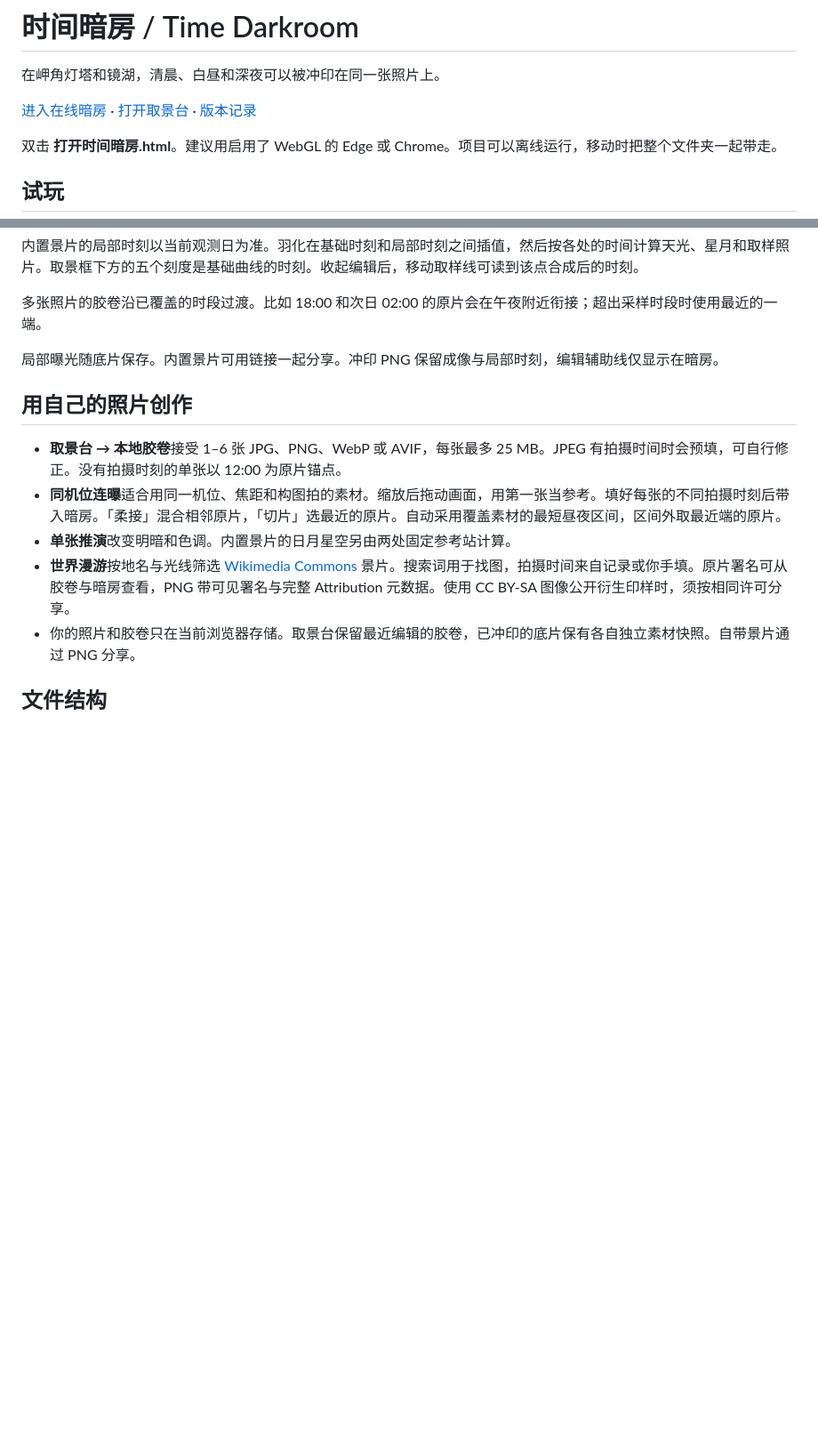
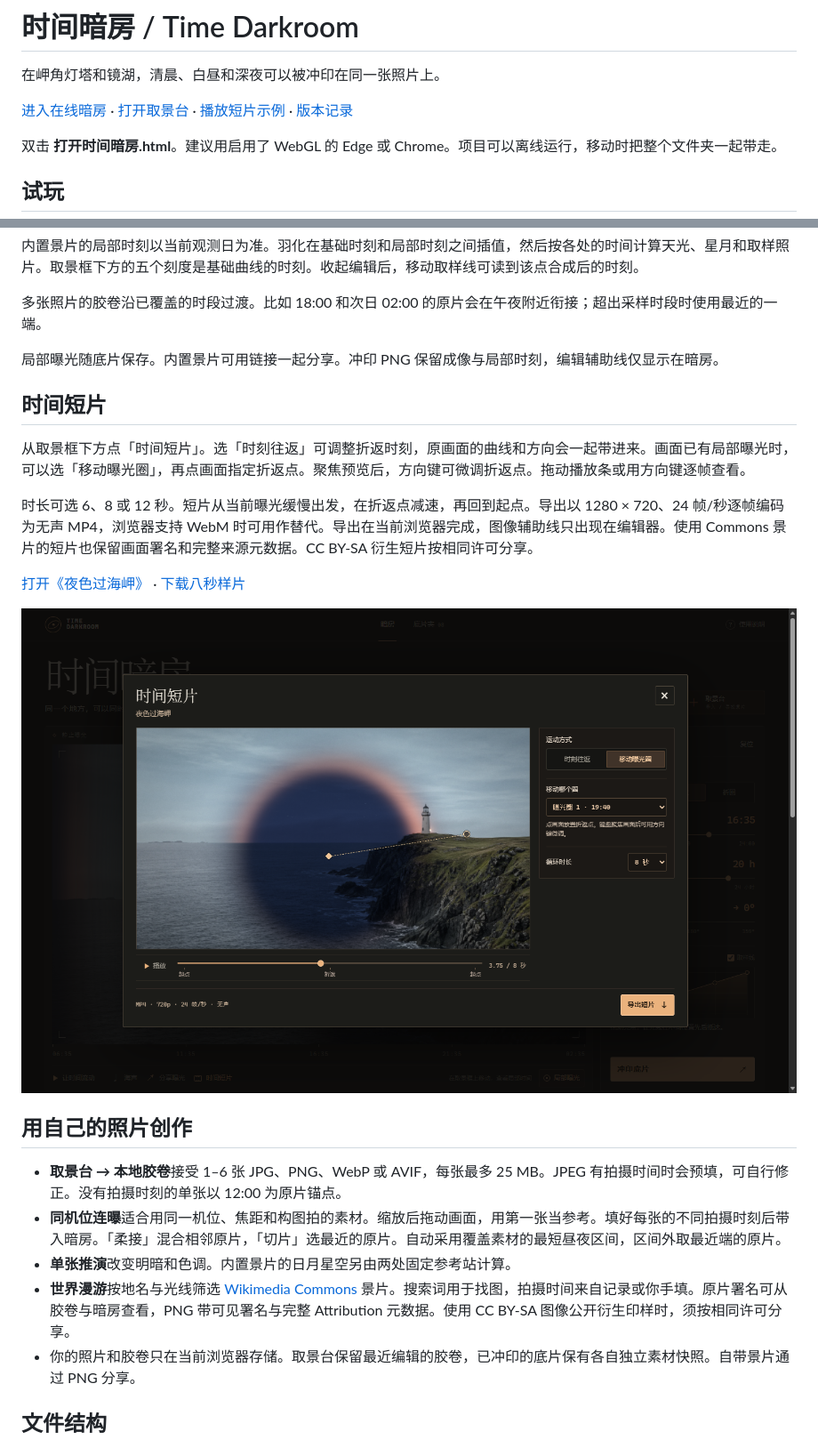
Before and after one commit to 17timg-bit/time-darkroom, a Markdown page: README.md, 2 parts joined by grey strips. Shown at 89% size. Rendered like a GitHub page; pictures changed too: 预览/时间短片.png (added); blank space fills up the shorter version.

Commit message:
Add loopable time films to the darkroom

```diff
--- a/README.md
+++ b/README.md
@@ -2,7 +2,7 @@
 
 在岬角灯塔和镜湖，清晨、白昼和深夜可以被冲印在同一张照片上。
 
-[进入在线暗房](https://17timg-bit.github.io/time-darkroom/) · [打开取景台](https://17timg-bit.github.io/time-darkroom/#field) · [版本记录](CHANGELOG.md)
+[进入在线暗房](https://17timg-bit.github.io/time-darkroom/) · [打开取景台](https://17timg-bit.github.io/time-darkroom/#field) · [播放短片示例](https://17timg-bit.github.io/time-darkroom/#film) · [版本记录](CHANGELOG.md)
 
 双击 **打开时间暗房.html**。建议用启用了 WebGL 的 Edge 或 Chrome。项目可以离线运行，移动时把整个文件夹一起带走。
 
@@ -27,6 +27,16 @@
 多张照片的胶卷沿已覆盖的时段过渡。比如 18:00 和次日 02:00 的原片会在午夜附近衔接；超出采样时段时使用最近的一端。
 
 局部曝光随底片保存。内置景片可用链接一起分享。冲印 PNG 保留成像与局部时刻，编辑辅助线仅显示在暗房。
+
+## 时间短片
+
+从取景框下方点「时间短片」。选「时刻往返」可调整折返时刻，原画面的曲线和方向会一起带进来。画面已有局部曝光时，可以选「移动曝光圈」，再点画面指定折返点。聚焦预览后，方向键可微调折返点。拖动播放条或用方向键逐帧查看。
+
+时长可选 6、8 或 12 秒。短片从当前曝光缓慢出发，在折返点减速，再回到起点。导出以 1280 × 720、24 帧/秒逐帧编码为无声 MP4，浏览器支持 WebM 时可用作替代。导出在当前浏览器完成，图像辅助线只出现在编辑器。使用 Commons 景片的短片也保留画面署名和完整来源元数据。CC BY-SA 衍生短片按相同许可分享。
+
+[打开《夜色过海岬》](https://17timg-bit.github.io/time-darkroom/#film) · [下载八秒样片](预览/时间短片%20-%20夜色过海岬.mp4)
+
+![《夜色过海岬》短片编辑器](预览/时间短片.png)
 
 ## 用自己的照片创作
 
```
Also changed, not shown: other parts of README.md (+11 -2 lines), CHANGELOG.md (+6 -0 lines), 9 other files.
